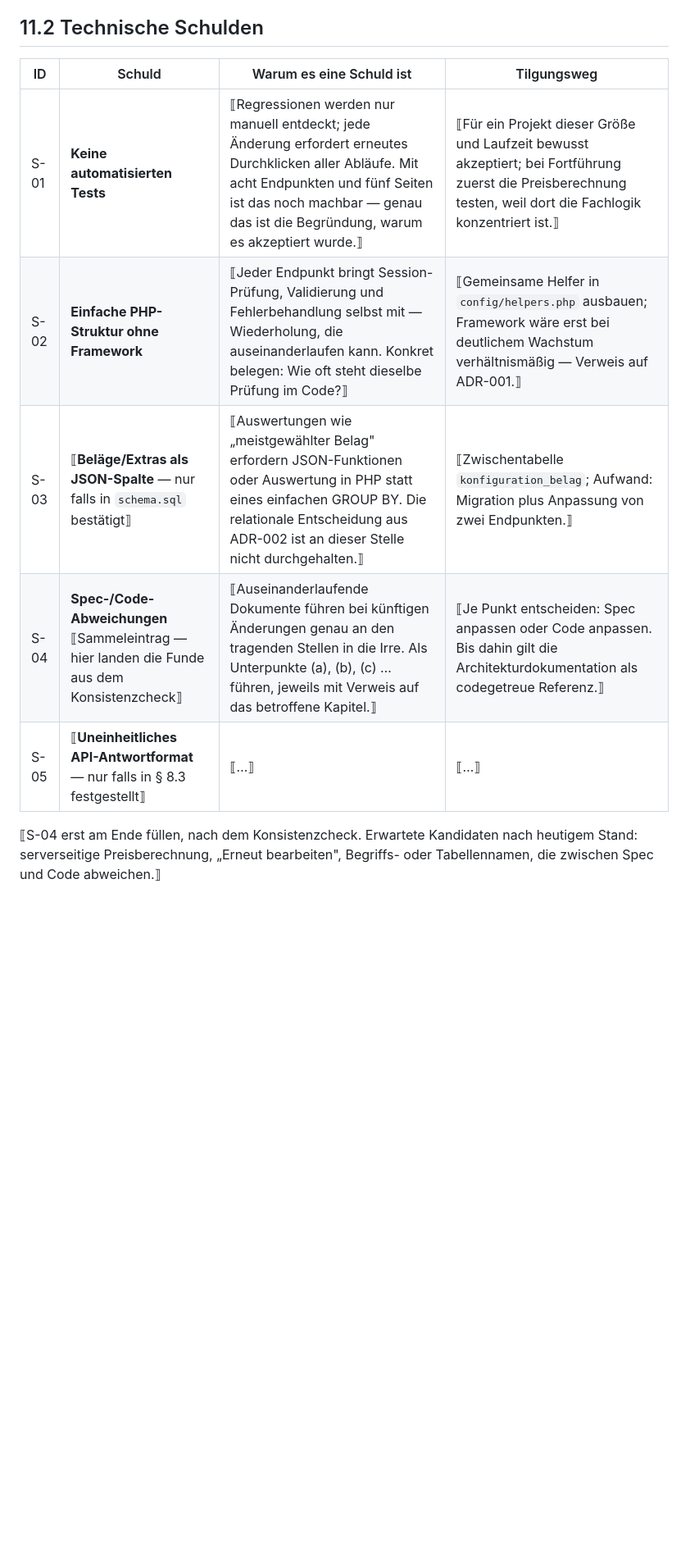
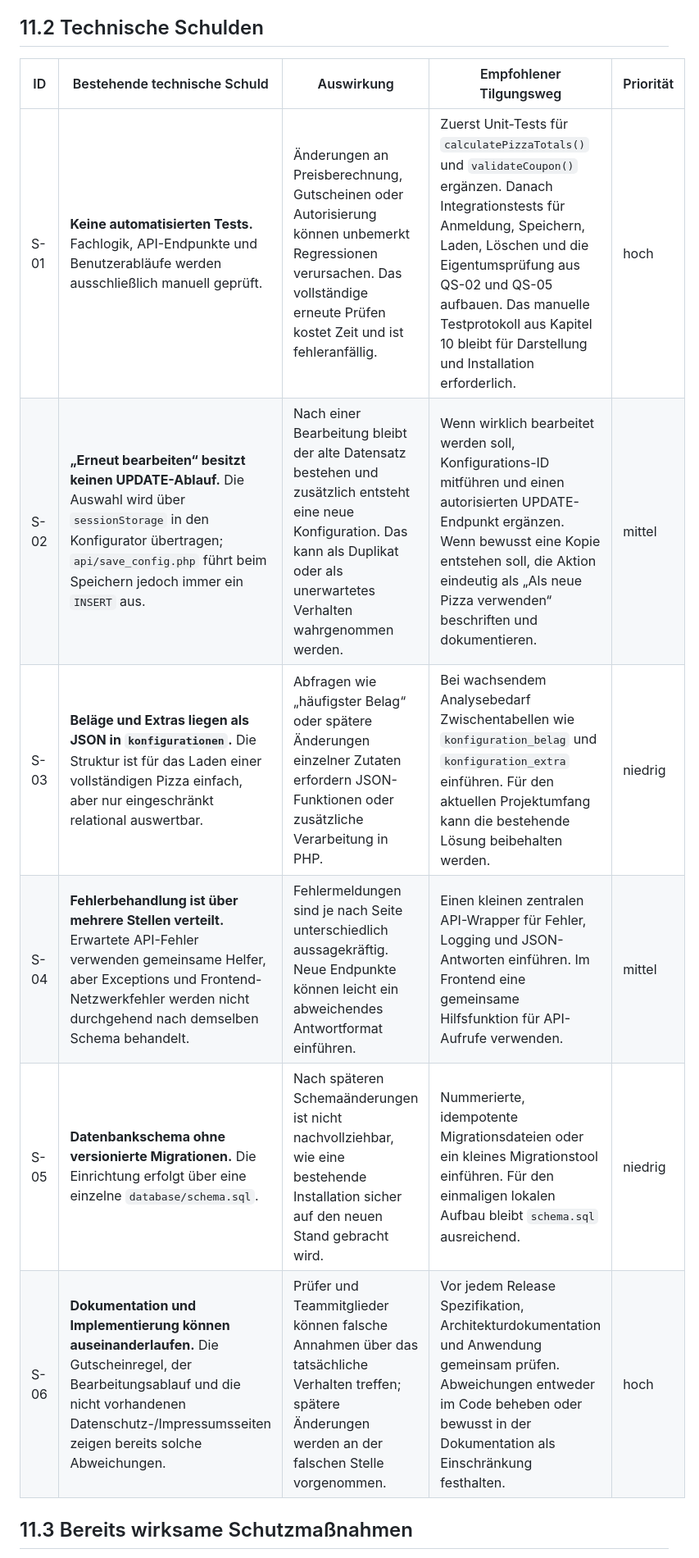
Before and after one commit to Familienmann89/Pizza-Tracker-, a Markdown page: docs/arch/A11-risks-and-technical-debts.md, the part around one of its changes. Shown at 82% size. GitHub-like rendering; blank space fills up the shorter version.

```diff
--- a/docs/arch/A11-risks-and-technical-debts.md
+++ b/docs/arch/A11-risks-and-technical-debts.md
@@ -43,15 +27,14 @@ verstanden wurde, was tatsächlich auf dem Spiel steht.⟧
 
 ## 11.2 Technische Schulden
 
-| ID | Schuld | Warum es eine Schuld ist | Tilgungsweg |
-|----|--------|--------------------------|-------------|
-| S-01 | **Keine automatisierten Tests** | ⟦Regressionen werden nur manuell entdeckt; jede Änderung erfordert erneutes Durchklicken aller Abläufe. Mit acht Endpunkten und fünf Seiten ist das noch machbar — genau das ist die Begründung, warum es akzeptiert wurde.⟧ | ⟦Für ein Projekt dieser Größe und Laufzeit bewusst akzeptiert; bei Fortführung zuerst die Preisberechnung testen, weil dort die Fachlogik konzentriert ist.⟧ |
-| S-02 | **Einfache PHP-Struktur ohne Framework** | ⟦Jeder Endpunkt bringt Session-Prüfung, Validierung und Fehlerbehandlung selbst mit — Wiederholung, die auseinanderlaufen kann. Konkret belegen: Wie oft steht dieselbe Prüfung im Code?⟧ | ⟦Gemeinsame Helfer in `config/helpers.php` ausbauen; Framework wäre erst bei deutlichem Wachstum verhältnismäßig — Verweis auf ADR-001.⟧ |
-| S-03 | ⟦**Beläge/Extras als JSON-Spalte** — nur falls in `schema.sql` bestätigt⟧ | ⟦Auswertungen wie „meistgewählter Belag" erfordern JSON-Funktionen oder Auswertung in PHP statt eines einfachen GROUP BY. Die relationale Entscheidung aus ADR-002 ist an dieser Stelle nicht durchgehalten.⟧ | ⟦Zwischentabelle `konfiguration_belag`; Aufwand: Migration plus Anpassung von zwei Endpunkten.⟧ |
-| S-04 | **Spec-/Code-Abweichungen** ⟦Sammeleintrag — hier landen die Funde aus dem Konsistenzcheck⟧ | ⟦Auseinanderlaufende Dokumente führen bei künftigen Änderungen genau an den tragenden Stellen in die Irre. Als Unterpunkte (a), (b), (c) … führen, jeweils mit Verweis auf das betroffene Kapitel.⟧ | ⟦Je Punkt entscheiden: Spec anpassen oder Code anpassen. Bis dahin gilt die Architekturdokumentation als codegetreue Referenz.⟧ |
-| S-05 | ⟦**Uneinheitliches API-Antwortformat** — nur falls in § 8.3 festgestellt⟧ | ⟦…⟧ | ⟦…⟧ |
+| ID | Bestehende technische Schuld | Auswirkung | Empfohlener Tilgungsweg | Priorität |
+|---|---|---|---|---|
+| S-01 | **Keine automatisierten Tests.** Fachlogik, API-Endpunkte und Benutzerabläufe werden ausschließlich manuell geprüft. | Änderungen an Preisberechnung, Gutscheinen oder Autorisierung können unbemerkt Regressionen verursachen. Das vollständige erneute Prüfen kostet Zeit und ist fehleranfällig. | Zuerst Unit-Tests für `calculatePizzaTotals()` und `validateCoupon()` ergänzen. Danach Integrationstests für Anmeldung, Speichern, Laden, Löschen und die Eigentumsprüfung aus QS-02 und QS-05 aufbauen. Das manuelle Testprotokoll aus Kapitel 10 bleibt für Darstellung und Installation erforderlich. | hoch |
+| S-02 | **„Erneut bearbeiten“ besitzt keinen UPDATE-Ablauf.** Die Auswahl wird über `sessionStorage` in den Konfigurator übertragen; `api/save_config.php` führt beim Speichern jedoch immer ein `INSERT` aus. | Nach einer Bearbeitung bleibt der alte Datensatz bestehen und zusätzlich entsteht eine neue Konfiguration. Das kann als Duplikat oder als unerwartetes Verhalten wahrgenommen werden. | Wenn wirklich bearbeitet werden soll, Konfigurations-ID mitführen und einen autorisierten UPDATE-Endpunkt ergänzen. Wenn bewusst eine Kopie entstehen soll, die Aktion eindeutig als „Als neue Pizza verwenden“ beschriften und dokumentieren. | mittel |
+| S-03 | **Beläge und Extras liegen als JSON in `konfigurationen`.** Die Struktur ist für das Laden einer vollständigen Pizza einfach, aber nur eingeschränkt relational auswertbar. | Abfragen wie „häufigster Belag“ oder spätere Änderungen einzelner Zutaten erfordern JSON-Funktionen oder zusätzliche Verarbeitung in PHP. | Bei wachsendem Analysebedarf Zwischentabellen wie `konfiguration_belag` und `konfiguration_extra` einführen. Für den aktuellen Projektumfang kann die bestehende Lösung beibehalten werden. | niedrig |
+| S-04 | **Fehlerbehandlung ist über mehrere Stellen verteilt.** Erwartete API-Fehler verwenden gemeinsame Helfer, aber Exceptions und Frontend-Netzwerkfehler werden nicht durchgehend nach demselben Schema behandelt. | Fehlermeldungen sind je nach Seite unterschiedlich aussagekräftig. Neue Endpunkte können leicht ein abweichendes Antwortformat einführen. | Einen kleinen zentralen API-Wrapper für Fehler, Logging und JSON-Antworten einführen. Im Frontend eine gemeinsame Hilfsfunktion für API-Aufrufe verwenden. | mittel |
+| S-05 | **Datenbankschema ohne versionierte Migrationen.** Die Einrichtung erfolgt über eine einzelne `database/schema.sql`. | Nach späteren Schemaänderungen ist nicht nachvollziehbar, wie eine bestehende Installation sicher auf den neuen Stand gebracht wird. | Nummerierte, idempotente Migrationsdateien oder ein kleines Migrationstool einführen. Für den einmaligen lokalen Aufbau bleibt `schema.sql` ausreichend. | niedrig |
+| S-06 | **Dokumentation und Implementierung können auseinanderlaufen.** Die Gutscheinregel, der Bearbeitungsablauf und die nicht vorhandenen Datenschutz-/Impressumsseiten zeigen bereits solche Abweichungen. | Prüfer und Teammitglieder können falsche Annahmen über das tatsächliche Verhalten treffen; spätere Änderungen werden an der falschen Stelle vorgenommen. | Vor jedem Release Spezifikation, Architekturdokumentation und Anwendung gemeinsam prüfen. Abweichungen entweder im Code beheben oder bewusst in der Dokumentation als Einschränkung festhalten. | hoch |
 
-⟦S-04 erst am Ende füllen, nach dem Konsistenzcheck. Erwartete Kandidaten nach heutigem Stand:
-serverseitige Preisberechnung, „Erneut bearbeiten", Begriffs- oder Tabellennamen, die zwischen
-Spec und Code abweichen.⟧
+## 11.3 Bereits wirksame Schutzmaßnahmen
 
```
Also changed, not shown: other parts of docs/arch/A11-risks-and-technical-debts.md (+46 -57 lines).
